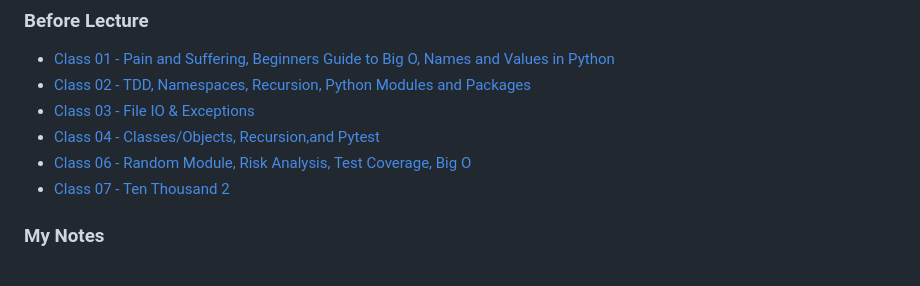
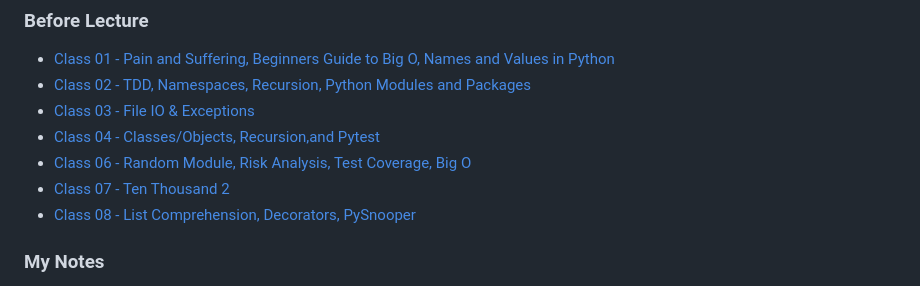
Before and after one commit to kpgomez/reading-notes, a Markdown page: README.md, the part around the change. Drawn GitHub-style.

```diff
--- a/README.md
+++ b/README.md
@@ -65,6 +65,7 @@ Collection of all my notes while at CodeFellows and links for further study
 - [Class 04 - Classes/Objects, Recursion,and Pytest](/code-401/class-04.md)
 - [Class 06 - Random Module, Risk Analysis, Test Coverage, Big O](/code-401/class-06.md)
 - [Class 07 - Ten Thousand 2](/code-401/class-07.md)
+- [Class 08 - List Comprehension, Decorators, PySnooper](/code-401/class-08.md)
 
 ### My Notes
 - [Jay Wengrow DSA Book](/code-401/dsa.md)
```
